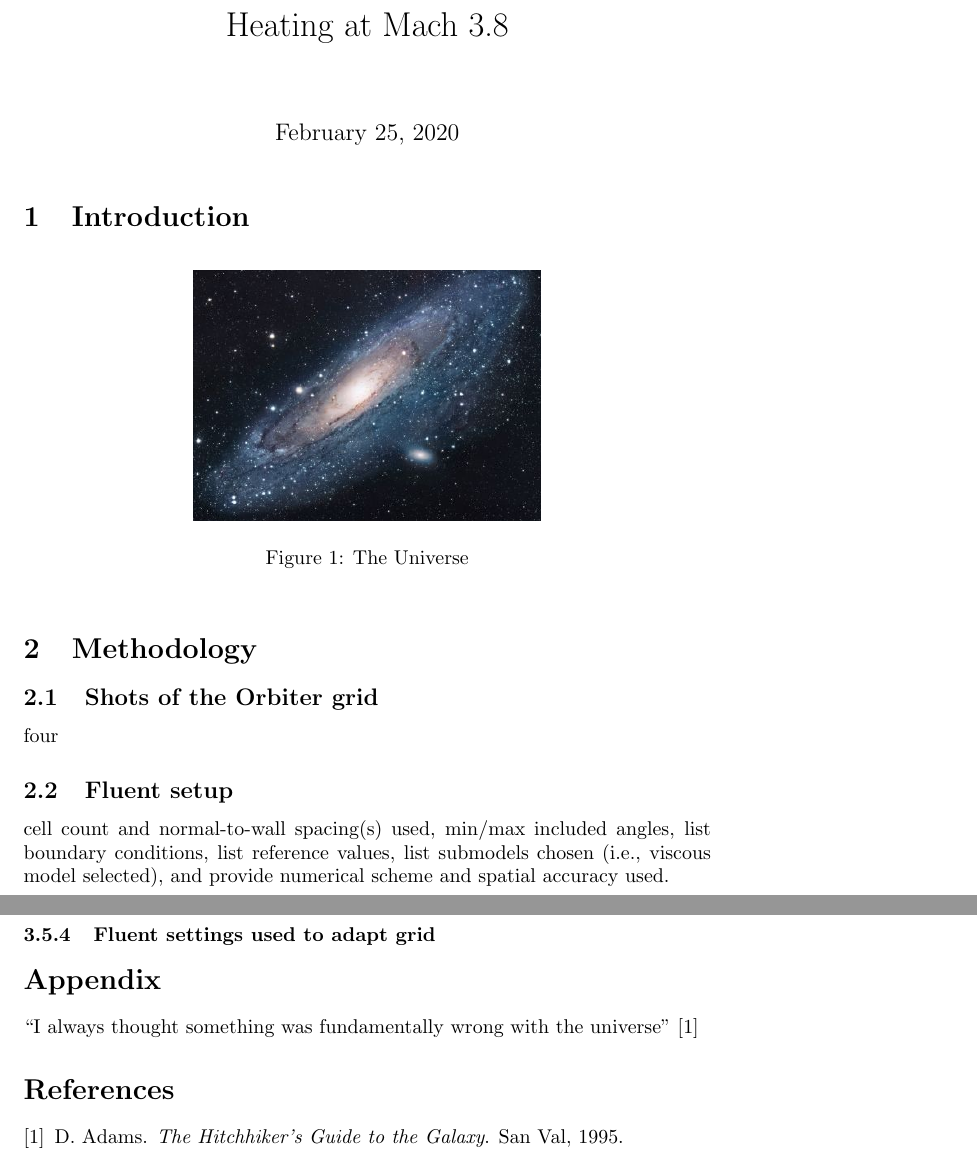
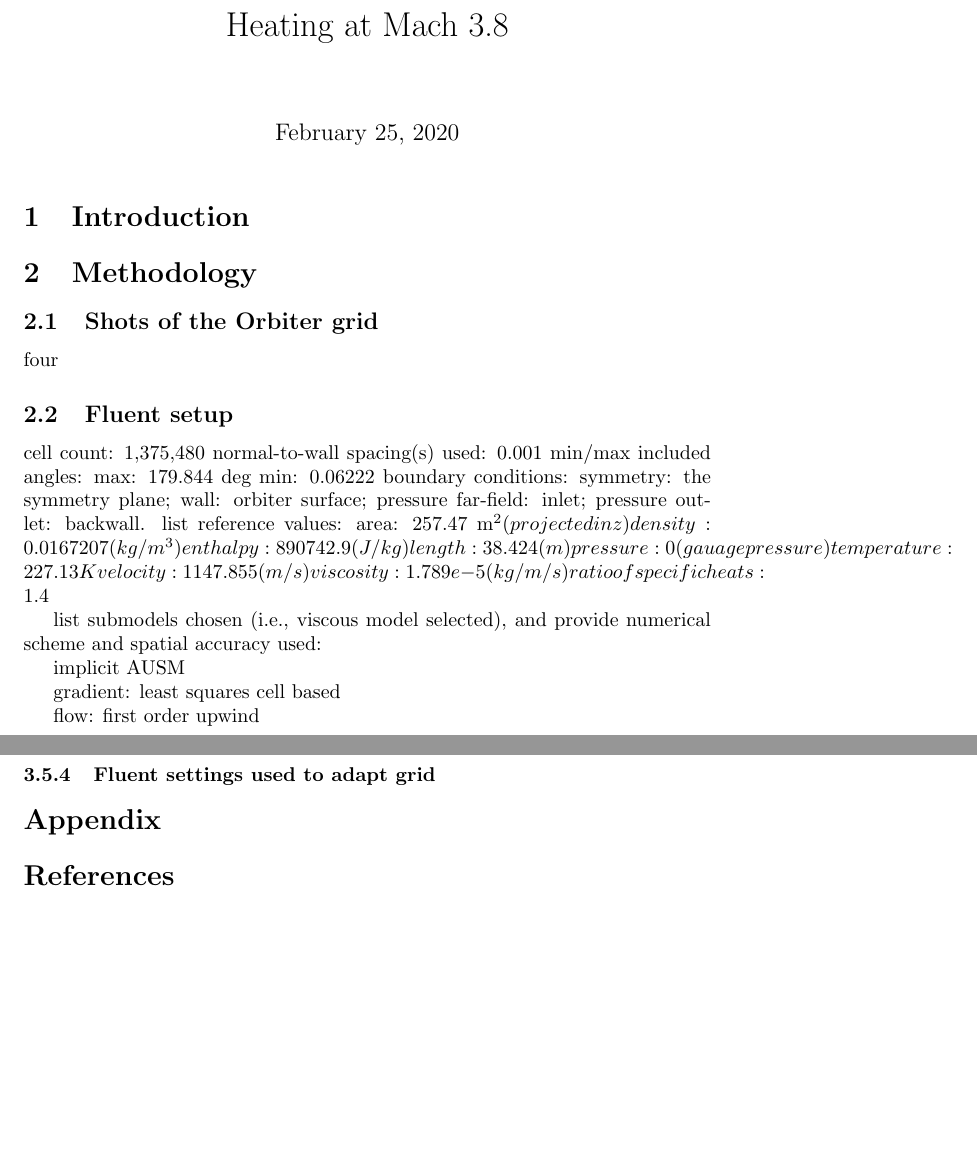
Before and after one commit to nzhu3218/AE516_proj2_orbiter, a LaTeX document (main.tex, which reads 1intro.tex, 2method.tex): two parts of pages 1 and 2 of 2, joined at a grey line, cut so that both start at the same text, the shorter picture padded with empty space. Compiled offline with pdfLaTeX.

Commit message:
latex and matlab writing

```diff
--- /dev/null
+++ b/1intro.tex
@@ -0,0 +1 @@
+\section{Introduction}
--- a/2method.tex
+++ b/2method.tex
@@ -6,4 +6,25 @@ four
 
 \subsection{Fluent setup}
 
-cell count and normal-to-wall spacing(s) used, min/max included angles, list boundary conditions, list reference values, list submodels chosen (i.e., viscous model selected), and provide numerical scheme and spatial accuracy used.
+cell count: 1,375,480
+normal-to-wall spacing(s) used: 0.001
+min/max included angles: max: 179.844 deg min: 0.06222
+boundary conditions: symmetry: the symmetry plane; wall: orbiter surface; pressure far-field: inlet; pressure outlet: backwall.
+list reference values:
+area: 257.47 m^2 (projected in z)
+density: 0.0167207 (kg/m^3)
+enthalpy: 890742.9 (J/kg)
+length: 38.424 (m)
+pressure: 0 (gauage pressure)
+temperature: 227.13 K
+velocity: 1147.855 (m/s)
+viscosity: 1.789e-5 (kg/m/s)
+ratio of specific heats: 1.4
+
+list submodels chosen (i.e., viscous model selected), and provide numerical scheme and spatial accuracy used:
+
+implicit AUSM
+
+gradient: least squares cell based
+
+flow: first order upwind
--- a/main.tex
+++ b/main.tex
@@ -10,24 +10,21 @@
 
 \maketitle
 
-\section{Introduction}
+\input{1intro}
 
-
-\begin{figure}[h!]
-\centering
-\includegraphics[scale=1.7]{universe}
-\caption{The Universe}
-\label{fig:universe}
-\end{figure}
+%\begin{figure}[h!]
+%\centering
+%\includegraphics[scale=1.7]{universe}
+%\caption{The Universe}
+%\label{fig:universe}
+%\end{figure}
 
 \input{2method}
 
 \input{3results}
 
-
-
 \section*{Appendix}
-``I always thought something was fundamentally wrong with the universe'' \citep{adams1995hitchhiker}
+%``I always thought something was fundamentally wrong with the universe'' \citep{adams1995hitchhiker}
 
 \bibliographystyle{plain}
 \bibliography{references}
```
Also changed, not shown: main.pdf, 6 other files.
